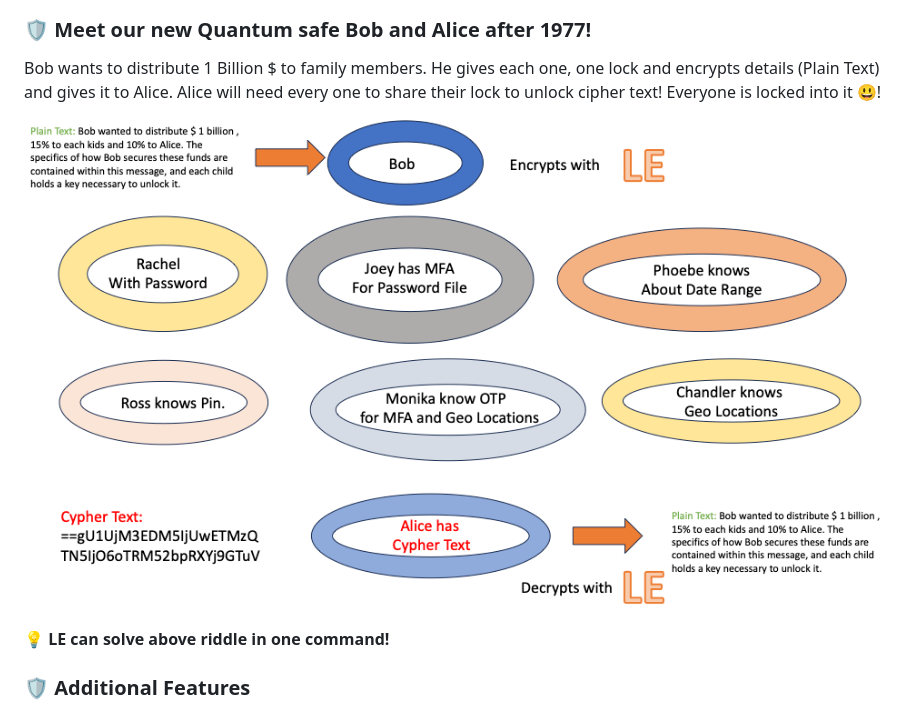
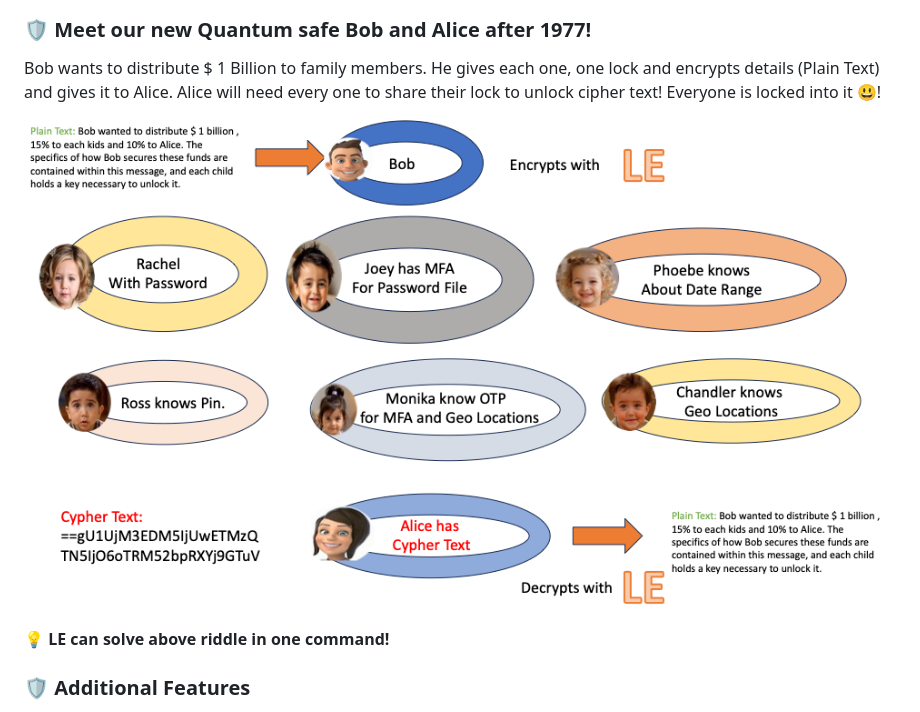
Before and after one commit to SPAlgorithm/LE, a Markdown page: README.md, the part around the change. Drawn GitHub-style; pictures changed too: NewBobNAliceAfter1977.png.

Commit message:
Image updated

```diff
--- a/README.md
+++ b/README.md
@@ -42,7 +42,7 @@ Otherwise, you will need to decrypt individual files one at a time.
 
 ### 🛡 Meet our new Quantum safe Bob and Alice after 1977!
 
-Bob wants to distribute 1 Billion $ to family members. He gives
+Bob wants to distribute $ 1 Billion to family members. He gives
 each one, one lock and encrypts details (Plain Text) and gives it to Alice. Alice will need every one to share their
 lock to unlock cipher text! Everyone is locked into it 😃!
 
```
